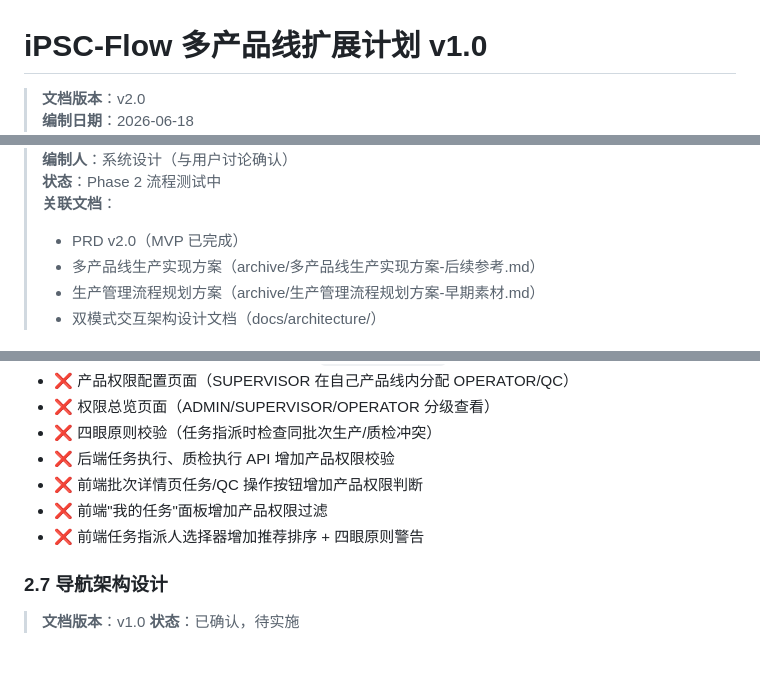
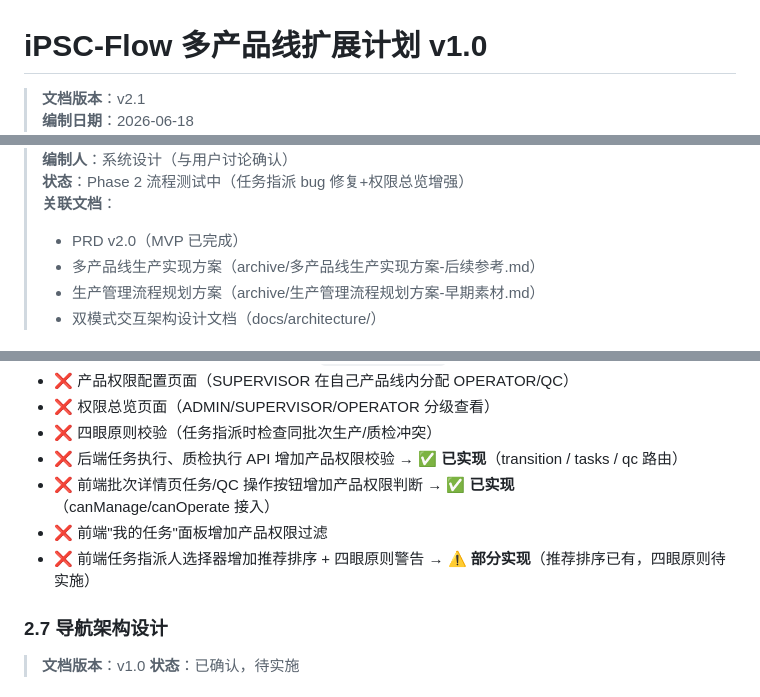
Before and after one commit to startnow-j/iPSC-flow, a Markdown page: docs/plans/多产品线扩展计划-v1.0.md, 3 parts joined by grey strips. GitHub-like rendering; blank space fills up the shorter version.

```diff
--- a/docs/plans/多产品线扩展计划-v1.0.md
+++ b/docs/plans/多产品线扩展计划-v1.0.md
@@ -1,4 +1,4 @@
 # iPSC-Flow 多产品线扩展计划 v1.0
 
-> **文档版本**：v2.0
+> **文档版本**：v2.1
 > **编制日期**：2026-06-18
@@ -6,5 +6,5 @@
 > **编制人**：系统设计（与用户讨论确认）
-> **状态**：Phase 2 流程测试中
+> **状态**：Phase 2 流程测试中（任务指派 bug 修复+权限总览增强）
 > **关联文档**：
 > - PRD v2.0（MVP 已完成）
 > - 多产品线生产实现方案（archive/多产品线生产实现方案-后续参考.md）
@@ -453,10 +454,10 @@ SUPERVISOR 指派任务时，UI 提供智能推荐：
 - ❌ 产品权限配置页面（SUPERVISOR 在自己产品线内分配 OPERATOR/QC）
 - ❌ 权限总览页面（ADMIN/SUPERVISOR/OPERATOR 分级查看）
 - ❌ 四眼原则校验（任务指派时检查同批次生产/质检冲突）
-- ❌ 后端任务执行、质检执行 API 增加产品权限校验
-- ❌ 前端批次详情页任务/QC 操作按钮增加产品权限判断
+- ❌ 后端任务执行、质检执行 API 增加产品权限校验 → **✅ 已实现**（transition / tasks / qc 路由）
+- ❌ 前端批次详情页任务/QC 操作按钮增加产品权限判断 → **✅ 已实现**（canManage/canOperate 接入）
 - ❌ 前端"我的任务"面板增加产品权限过滤
-- ❌ 前端任务指派人选择器增加推荐排序 + 四眼原则警告
+- ❌ 前端任务指派人选择器增加推荐排序 + 四眼原则警告 → **⚠️ 部分实现**（推荐排序已有，四眼原则待实施）
 
 ### 2.7 导航架构设计
 
```
Also changed, not shown: other parts of docs/plans/多产品线扩展计划-v1.0.md (+3 -2 lines), docs/lessons.md (added, +192 -0 lines).
